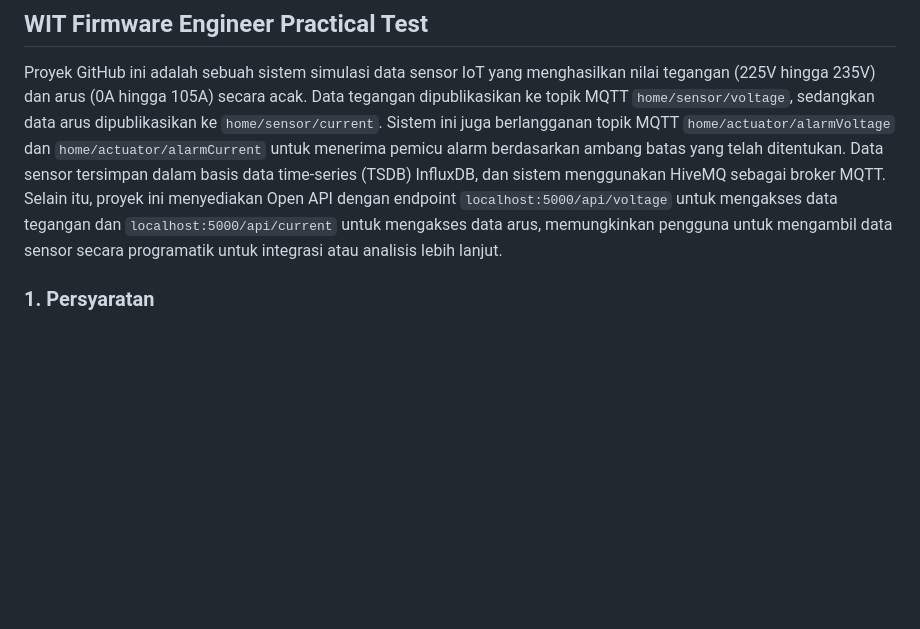
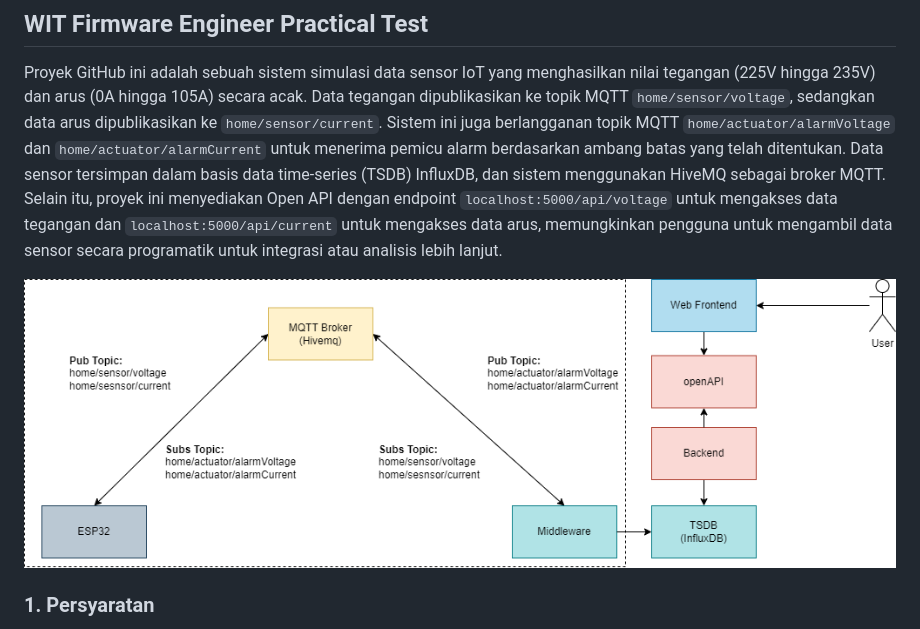
Before and after one commit to akbarsenawjy26/MIT-FirmwareEngineer, a Markdown page: README.md, the part around the change. GitHub-like rendering; blank space fills up the shorter version.

Commit message:
feat(readme): update

```diff
--- a/README.md
+++ b/README.md
@@ -1,6 +1,9 @@
 ## WIT Firmware Engineer Practical Test
 
 Proyek GitHub ini adalah sebuah sistem simulasi data sensor IoT yang menghasilkan nilai tegangan (225V hingga 235V) dan arus (0A hingga 105A) secara acak. Data tegangan dipublikasikan ke topik MQTT `home/sensor/voltage`, sedangkan data arus dipublikasikan ke `home/sensor/current`. Sistem ini juga berlangganan topik MQTT `home/actuator/alarmVoltage` dan `home/actuator/alarmCurrent` untuk menerima pemicu alarm berdasarkan ambang batas yang telah ditentukan. Data sensor tersimpan dalam basis data time-series (TSDB) InfluxDB, dan sistem menggunakan HiveMQ sebagai broker MQTT. Selain itu, proyek ini menyediakan Open API dengan endpoint `localhost:5000/api/voltage` untuk mengakses data tegangan dan `localhost:5000/api/current` untuk mengakses data arus, memungkinkan pengguna untuk mengambil data sensor secara programatik untuk integrasi atau analisis lebih lanjut.
+
+![Teks Alternatif](https://github.com/akbarsenawjy26/MIT-FirmwareEngineer/blob/main/img/skema%20kerja.drawio.png)
+
 
 ### 1. Persyaratan
 - Python v3
```
